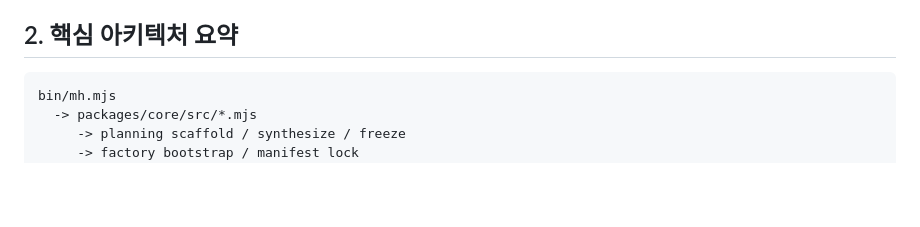
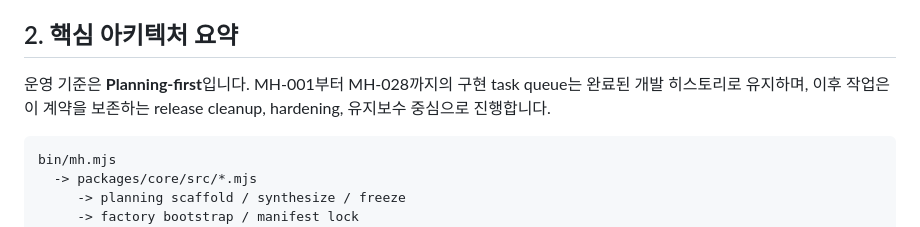
Before and after one commit to monancho/meta-harness-platform, a Markdown page: AGENTS.md, the part around the change. Drawn GitHub-style; blank space fills up the shorter version.

Commit message:
docs: preserve agent readiness contract

````diff
--- a/AGENTS.md
+++ b/AGENTS.md
@@ -26,6 +26,8 @@ Meta Harness Platform은 AI-assisted delivery를 일회성 채팅이 아니라
 - raw project data를 Meta에 저장하지 않는 개선 신호 흐름 제공
 
 ## 2. 핵심 아키텍처 요약
+
+운영 기준은 **Planning-first**입니다. MH-001부터 MH-028까지의 구현 task queue는 완료된 개발 히스토리로 유지하며, 이후 작업은 이 계약을 보존하는 release cleanup, hardening, 유지보수 중심으로 진행합니다.
 
 ```text
 bin/mh.mjs
````
